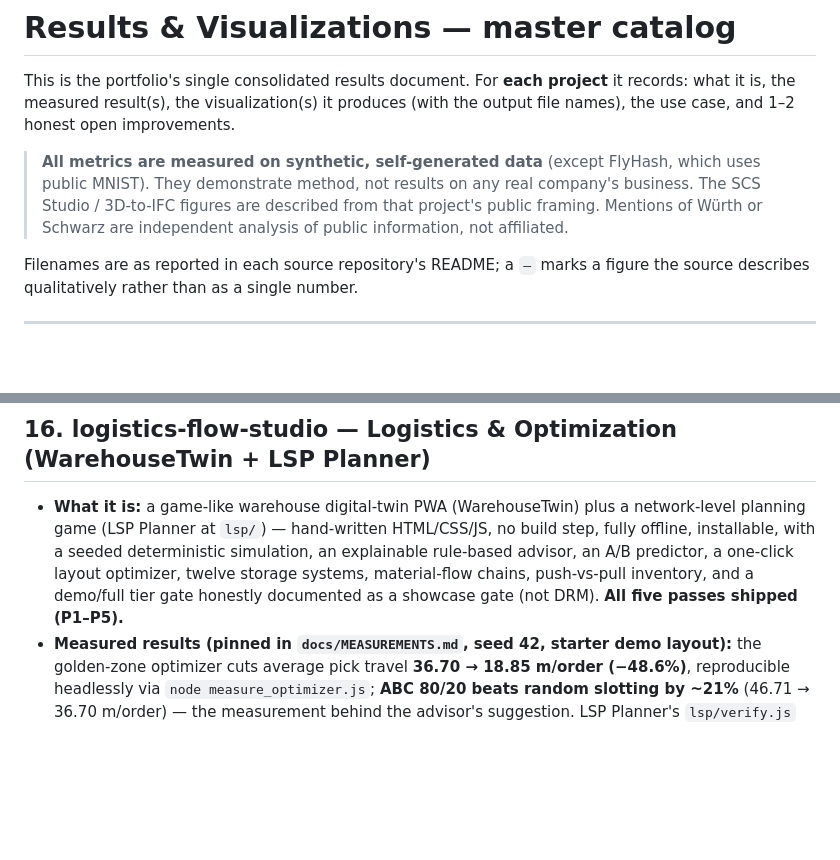
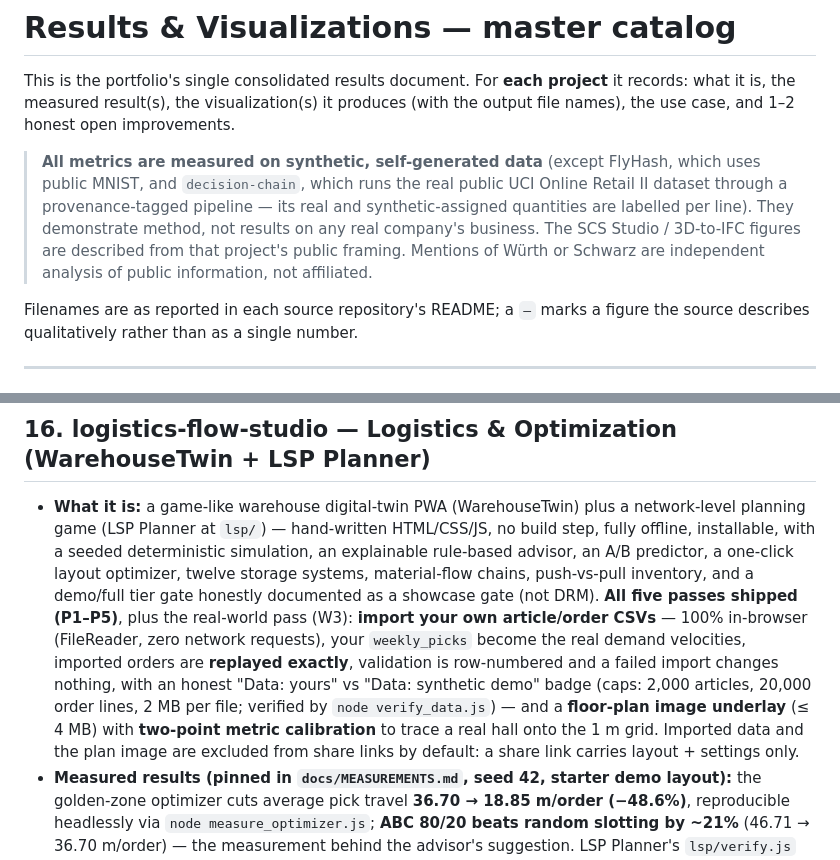
Before and after one commit to Dimitres-Kisimov/portfolio-site, a Markdown page: docs/RESULTS_AND_VIZ.md, 2 parts joined by grey strips. Drawn GitHub-style; blank space fills up the shorter version.

```diff
--- a/docs/RESULTS_AND_VIZ.md
+++ b/docs/RESULTS_AND_VIZ.md
@@ -5,9 +5,11 @@ records: what it is, the measured result(s), the visualization(s) it produces (w
 output file names), the use case, and 1–2 honest open improvements.
 
 > **All metrics are measured on synthetic, self-generated data** (except FlyHash, which
-> uses public MNIST). They demonstrate method, not results on any real company's business.
-> The SCS Studio / 3D-to-IFC figures are described from that project's public framing.
-> Mentions of Würth or Schwarz are independent analysis of public information, not
+> uses public MNIST, and `decision-chain`, which runs the real public UCI Online Retail II
+> dataset through a provenance-tagged pipeline — its real and synthetic-assigned quantities
+> are labelled per line). They demonstrate method, not results on any real company's
+> business. The SCS Studio / 3D-to-IFC figures are described from that project's public
+> framing. Mentions of Würth or Schwarz are independent analysis of public information, not
 > affiliated.
 
 Filenames are as reported in each source repository's README; a `—` marks a figure the
@@ -294,7 +296,15 @@ source describes qualitatively rather than as a single number.
   offline, installable, with a seeded deterministic simulation, an explainable rule-based
   advisor, an A/B predictor, a one-click layout optimizer, twelve storage systems,
   material-flow chains, push-vs-pull inventory, and a demo/full tier gate honestly documented
-  as a showcase gate (not DRM). **All five passes shipped (P1–P5).**
+  as a showcase gate (not DRM). **All five passes shipped (P1–P5)**, plus the real-world pass
+  (W3): **import your own article/order CSVs** — 100% in-browser (FileReader, zero network
+  requests), your `weekly_picks` become the real demand velocities, imported orders are
+  **replayed exactly**, validation is row-numbered and a failed import changes nothing, with
+  an honest "Data: yours" vs "Data: synthetic demo" badge (caps: 2,000 articles, 20,000 order
+  lines, 2 MB per file; verified by `node verify_data.js`) — and a **floor-plan image
+  underlay** (≤ 4 MB) with **two-point metric calibration** to trace a real hall onto the 1 m
+  grid. Imported data and the plan image are excluded from share links by default: a share
+  link carries layout + settings only.
 - **Measured results (pinned in `docs/MEASUREMENTS.md`, seed 42, starter demo layout):** the
   golden-zone optimizer cuts average pick travel **36.70 → 18.85 m/order (−48.6%)**,
   reproducible headlessly via `node measure_optimizer.js`; **ABC 80/20 beats random slotting
```
Also changed, not shown: other parts of docs/RESULTS_AND_VIZ.md (+60 -0 lines).
